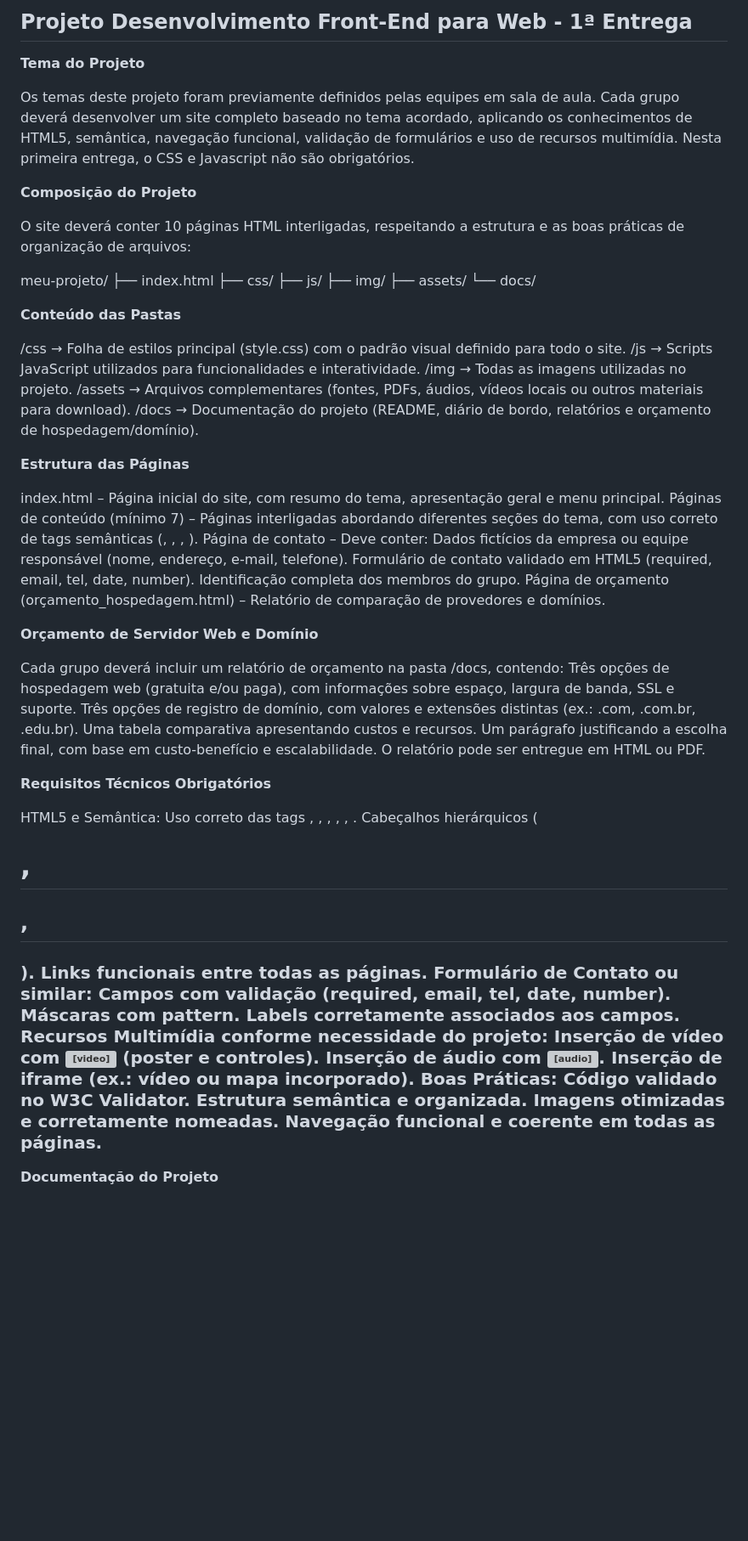
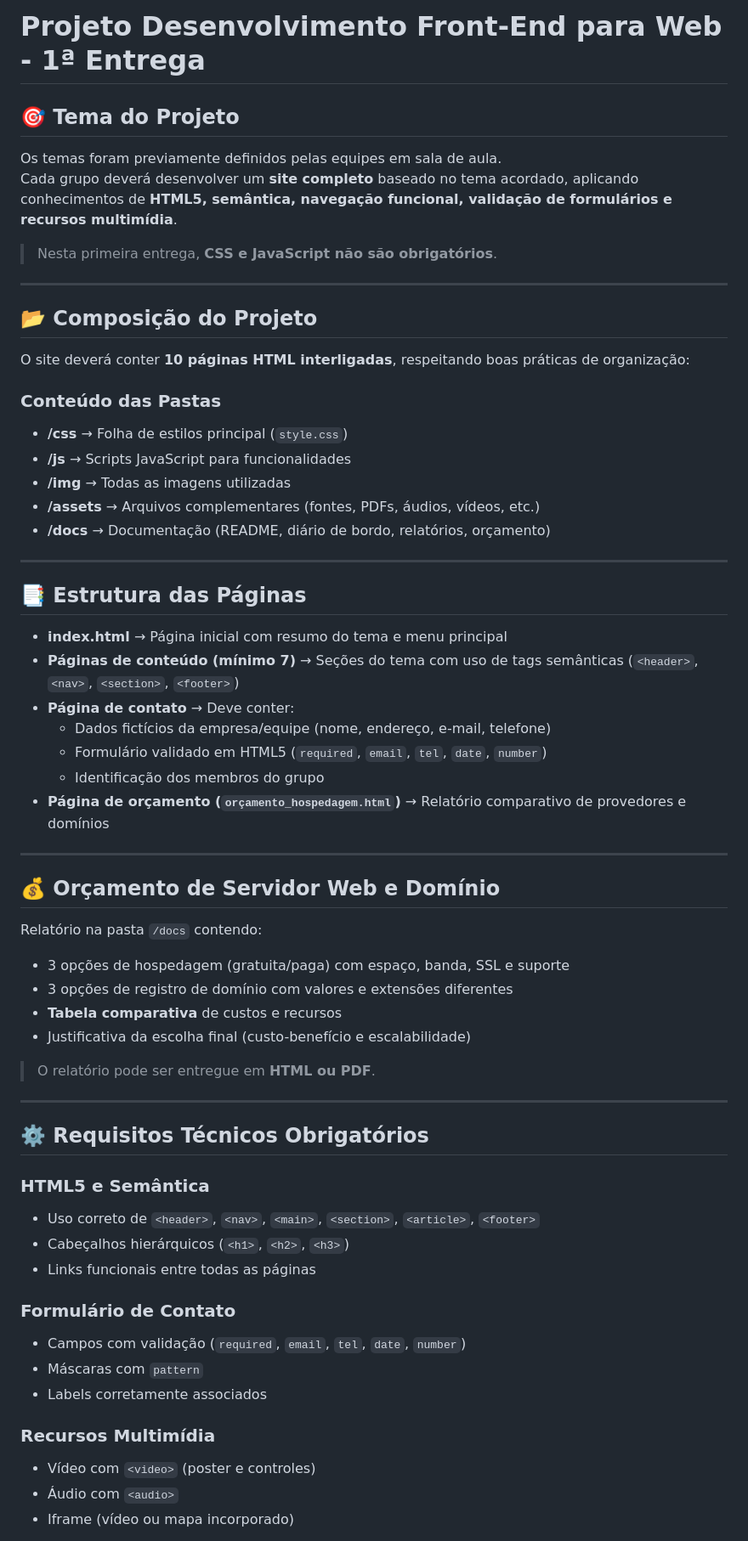
Before and after one commit to RyanHenrique20/Santo-Taquito, a Markdown page: docs/Instructions.md, the part around one of its changes. Shown at 85% size. GitHub-like rendering; blank space fills up the shorter version; grey boxes are pictures that could not be loaded.

Commit message:
docs: Formata as instruções

```diff
--- a/docs/Instructions.md
+++ b/docs/Instructions.md
@@ -1,68 +1,59 @@
-## Projeto Desenvolvimento Front-End para Web - 1ª Entrega
+# Projeto Desenvolvimento Front-End para Web - 1ª Entrega
 
-**Tema do Projeto**
+## 🎯 Tema do Projeto
+Os temas foram previamente definidos pelas equipes em sala de aula.
+Cada grupo deverá desenvolver um **site completo** baseado no tema acordado, aplicando conhecimentos de **HTML5, semântica, navegação funcional, validação de formulários e recursos multimídia**.
+> Nesta primeira entrega, **CSS e JavaScript não são obrigatórios**.
 
-Os temas deste projeto foram previamente definidos pelas equipes em sala de aula. Cada grupo deverá desenvolver um site completo baseado no tema acordado, aplicando os conhecimentos de HTML5, semântica, navegação funcional, validação de formulários e uso de recursos multimídia. Nesta primeira entrega, o CSS e Javascript não são obrigatórios.
+---
 
-**Composição do Projeto**
-
-O site deverá conter 10 páginas HTML interligadas, respeitando a estrutura e as boas práticas de organização de arquivos:
-
-meu-projeto/
-├── index.html
-├── css/
-├── js/
-├── img/
-├── assets/
-└── docs/
+## 📂 Composição do Projeto
+O site deverá conter **10 páginas HTML interligadas**, respeitando boas práticas de organização:
 
 
-**Conteúdo das Pastas**
+### Conteúdo das Pastas
+- **/css** → Folha de estilos principal (`style.css`)
+- **/js** → Scripts JavaScript para funcionalidades
+- **/img** → Todas as imagens utilizadas
+- **/assets** → Arquivos complementares (fontes, PDFs, áudios, vídeos, etc.)
+- **/docs** → Documentação (README, diário de bordo, relatórios, orçamento)
 
-/css → Folha de estilos principal (style.css) com o padrão visual definido para todo o site.
-/js → Scripts JavaScript utilizados para funcionalidades e interatividade.
-/img → Todas as imagens utilizadas no projeto.
-/assets → Arquivos complementares (fontes, PDFs, áudios, vídeos locais ou outros materiais para download).
-/docs → Documentação do projeto (README, diário de bordo, relatórios e orçamento de hospedagem/domínio).
+---
 
-**Estrutura das Páginas**
+## 📑 Estrutura das Páginas
+- **index.html** → Página inicial com resumo do tema e menu principal
+- **Páginas de conteúdo (mínimo 7)** → Seções do tema com uso de tags semânticas (`<header>`, `<nav>`, `<section>`, `<footer>`)
+- **Página de contato** → Deve conter:
+  - Dados fictícios da empresa/equipe (nome, endereço, e-mail, telefone)
+  - Formulário validado em HTML5 (`required`, `email`, `tel`, `date`, `number`)
+  - Identificação dos membros do grupo
+- **Página de orçamento (`orçamento_hospedagem.html`)** → Relatório comparativo de provedores e domínios
 
-index.html – Página inicial do site, com resumo do tema, apresentação geral e menu principal.
-Páginas de conteúdo (mínimo 7) – Páginas interligadas abordando diferentes seções do tema, com uso correto de tags semânticas (<header>, <nav>, <section>, <footer>).
-Página de contato – Deve conter:
-Dados fictícios da empresa ou equipe responsável (nome, endereço, e-mail, telefone).
-Formulário de contato validado em HTML5 (required, email, tel, date, number).
-Identificação completa dos membros do grupo.
-Página de orçamento (orçamento_hospedagem.html) – Relatório de comparação de provedores e domínios.
+---
 
-**Orçamento de Servidor Web e Domínio**
+## 💰 Orçamento de Servidor Web e Domínio
+Relatório na pasta `/docs` contendo:
+- 3 opções de hospedagem (gratuita/paga) com espaço, banda, SSL e suporte
+- 3 opções de registro de domínio com valores e extensões diferentes
+- **Tabela comparativa** de custos e recursos
+- Justificativa da escolha final (custo-benefício e escalabilidade)
+> O relatório pode ser entregue em **HTML ou PDF**.
 
-Cada grupo deverá incluir um relatório de orçamento na pasta /docs, contendo:
-Três opções de hospedagem web (gratuita e/ou paga), com informações sobre espaço, largura de banda, SSL e suporte.
-Três opções de registro de domínio, com valores e extensões distintas (ex.: .com, .com.br, .edu.br).
-Uma tabela comparativa apresentando custos e recursos.
-Um parágrafo justificando a escolha final, com base em custo-benefício e escalabilidade.
-O relatório pode ser entregue em HTML ou PDF.
+---
 
-**Requisitos Técnicos Obrigatórios**
+## ⚙️ Requisitos Técnicos Obrigatórios
+### HTML5 e Semântica
+- Uso correto de `<header>`, `<nav>`, `<main>`, `<section>`, `<article>`, `<footer>`
+- Cabeçalhos hierárquicos (`<h1>`, `<h2>`, `<h3>`)
+- Links funcionais entre todas as páginas
 
-HTML5 e Semântica:
-Uso correto das tags <header>, <nav>, <main>, <section>, <article>, <footer>.
-Cabeçalhos hierárquicos (<h1>, <h2>, <h3>).
-Links funcionais entre todas as páginas.
-Formulário de Contato ou similar:
-Campos com validação (required, email, tel, date, number).
-Máscaras com pattern.
-Labels corretamente associados aos campos.
-Recursos Multimídia conforme necessidade do projeto:
-Inserção de vídeo com <video> (poster e controles).
-Inserção de áudio com <audio>.
-Inserção de iframe (ex.: vídeo ou mapa incorporado).
-Boas Práticas:
-Código validado no W3C Validator.
-Estrutura semântica e organizada.
-Imagens otimizadas e corretamente nomeadas.
-Navegação funcional e coerente em todas as páginas.
+### Formulário de Contato
+- Campos com validação (`required`, `email`, `tel`, `date`, `number`)
+- Máscaras com `pattern`
+- Labels corretamente associados
 
-**Documentação do Projeto**
+### Recursos Multimídia
+- Vídeo com `<video>` (poster e controles)
+- Áudio com `<audio>`
+- Iframe (vídeo ou mapa incorporado)
 
```
Also changed, not shown: other parts of docs/Instructions.md (+28 -31 lines).
